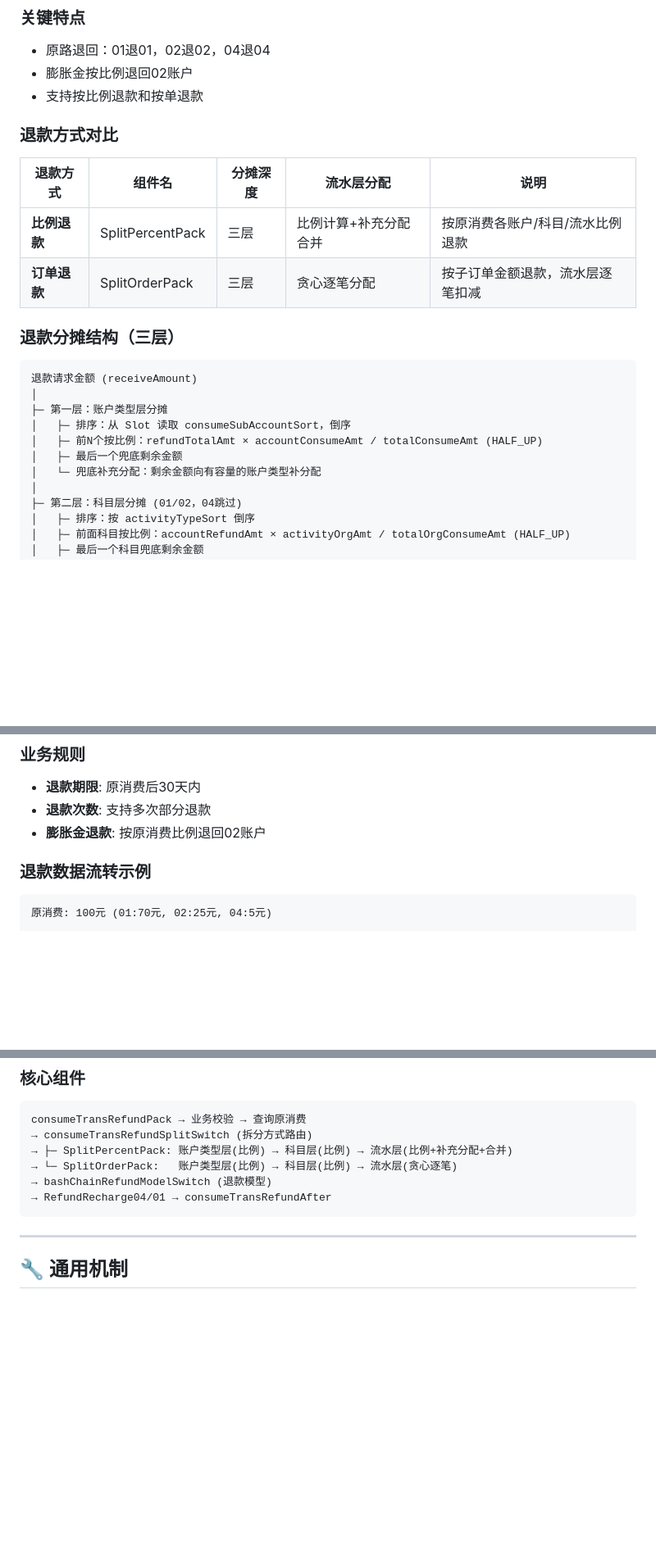
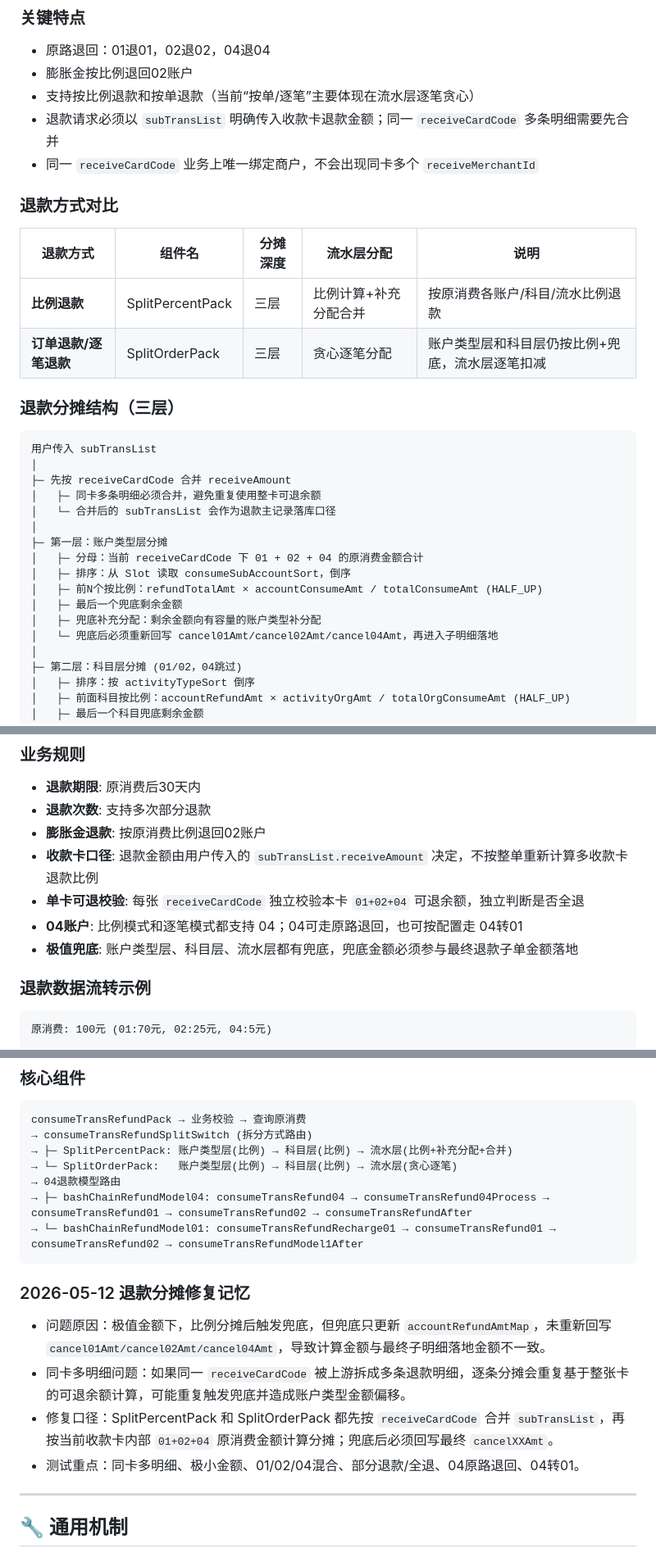
Before and after one commit to ssssgoldhunter/lsym-memory-hub, a Markdown page: docs/TRANSACTION_QUICK_REFERENCE.md, 3 parts joined by grey strips. Shown at 82% size. GitHub-like rendering; blank space fills up the shorter version.

````diff
--- a/docs/TRANSACTION_QUICK_REFERENCE.md
+++ b/docs/TRANSACTION_QUICK_REFERENCE.md
@@ -177,24 +177,32 @@ TransferTransPack → 业务校验 → TransferTransAuth
 ### 关键特点
 - 原路退回：01退01，02退02，04退04
 - 膨胀金按比例退回02账户
-- 支持按比例退款和按单退款
+- 支持按比例退款和按单退款（当前“按单/逐笔”主要体现在流水层逐笔贪心）
+- 退款请求必须以 `subTransList` 明确传入收款卡退款金额；同一 `receiveCardCode` 多条明细需要先合并
+- 同一 `receiveCardCode` 业务上唯一绑定商户，不会出现同卡多个 `receiveMerchantId`
 
 ### 退款方式对比
 | 退款方式 | 组件名 | 分摊深度 | 流水层分配 | 说明 |
 |----------|--------|----------|-----------|------|
 | **比例退款** | SplitPercentPack | 三层 | 比例计算+补充分配合并 | 按原消费各账户/科目/流水比例退款 |
-| **订单退款** | SplitOrderPack | 三层 | 贪心逐笔分配 | 按子订单金额退款，流水层逐笔扣减 |
+| **订单退款/逐笔退款** | SplitOrderPack | 三层 | 贪心逐笔分配 | 账户类型层和科目层仍按比例+兜底，流水层逐笔扣减 |
 
 ### 退款分摊结构（三层）
 
 ```
-退款请求金额 (receiveAmount)
+用户传入 subTransList
+│
+├─ 先按 receiveCardCode 合并 receiveAmount
+│   ├─ 同卡多条明细必须合并，避免重复使用整卡可退余额
+│   └─ 合并后的 subTransList 会作为退款主记录落库口径
 │
 ├─ 第一层：账户类型层分摊
+│   ├─ 分母：当前 receiveCardCode 下 01 + 02 + 04 的原消费金额合计
 │   ├─ 排序：从 Slot 读取 consumeSubAccountSort，倒序
 │   ├─ 前N个按比例：refundTotalAmt × accountConsumeAmt / totalConsumeAmt (HALF_UP)
 │   ├─ 最后一个兜底剩余金额
-│   └─ 兜底补充分配：剩余金额向有容量的账户类型补分配
+│   ├─ 兜底补充分配：剩余金额向有容量的账户类型补分配
+│   └─ 兜底后必须重新回写 cancel01Amt/cancel02Amt/cancel04Amt，再进入子明细落地
 │
 ├─ 第二层：科目层分摊 (01/02，04跳过)
 │   ├─ 排序：按 activityTypeSort 倒序
@@ -211,6 +219,10 @@ TransferTransPack → 业务校验 → TransferTransAuth
 - **退款期限**: 原消费后30天内
 - **退款次数**: 支持多次部分退款
 - **膨胀金退款**: 按原消费比例退回02账户
+- **收款卡口径**: 退款金额由用户传入的 `subTransList.receiveAmount` 决定，不按整单重新计算多收款卡退款比例
+- **单卡可退校验**: 每张 `receiveCardCode` 独立校验本卡 `01+02+04` 可退余额，独立判断是否全退
+- **04账户**: 比例模式和逐笔模式都支持 04；04可走原路退回，也可按配置走 04转01
+- **极值兜底**: 账户类型层、科目层、流水层都有兜底，兜底金额必须参与最终退款子单金额落地
 
 ### 退款数据流转示例
 ```
@@ -238,9 +250,16 @@ consumeTransRefundPack → 业务校验 → 查询原消费
 → consumeTransRefundSplitSwitch (拆分方式路由)
 → ├─ SplitPercentPack: 账户类型层(比例) → 科目层(比例) → 流水层(比例+补充分配+合并)
 → └─ SplitOrderPack:   账户类型层(比例) → 科目层(比例) → 流水层(贪心逐笔)
-→ bashChainRefundModelSwitch (退款模型)
-→ RefundRecharge04/01 → consumeTransRefundAfter
+→ 04退款模型路由
+→ ├─ bashChainRefundModel04: consumeTransRefund04 → consumeTransRefund04Process → consumeTransRefund01 → consumeTransRefund02 → consumeTransRefundAfter
+→ └─ bashChainRefundModel01: consumeTransRefundRecharge01 → consumeTransRefund01 → consumeTransRefund02 → consumeTransRefundModel1After
 ```
+
+### 2026-05-12 退款分摊修复记忆
+- 问题原因：极值金额下，比例分摊后触发兜底，但兜底只更新 `accountRefundAmtMap`，未重新回写 `cancel01Amt/cancel02Amt/cancel04Amt`，导致计算金额与最终子明细落地金额不一致。
+- 同卡多明细问题：如果同一 `receiveCardCode` 被上游拆成多条退款明细，逐条分摊会重复基于整张卡的可退余额计算，可能重复触发兜底并造成账户类型金额偏移。
+- 修复口径：SplitPercentPack 和 SplitOrderPack 都先按 `receiveCardCode` 合并 `subTransList`，再按当前收款卡内部 `01+02+04` 原消费金额计算分摊；兜底后必须回写最终 `cancelXXAmt`。
+- 测试重点：同卡多明细、极小金额、01/02/04混合、部分退款/全退、04原路退回、04转01。
 
 ---
 
````
Also changed, not shown: CLAUDE.md (+1 -0 lines), skills/LITEFLOW_SKILLS.md (+26 -0 lines).
